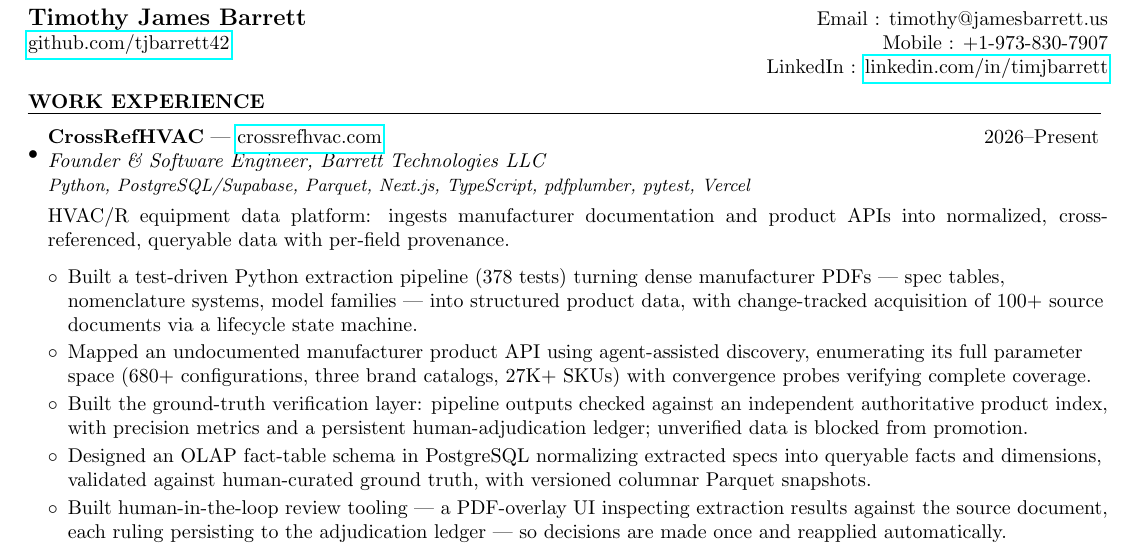
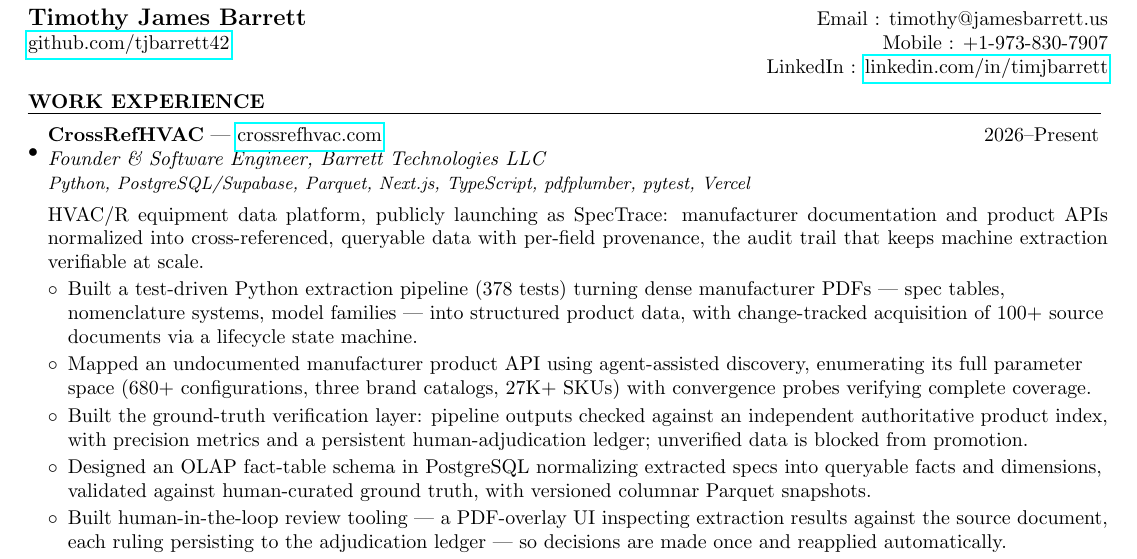
Before and after one commit to tjbarrett42/resume, a LaTeX CV (Timothy-Barrett-Resume-20260718.tex): part of the page, cut so that both start at the same text. Compiled offline with pdfLaTeX.

Commit message:
Position CrossRefHVAC as SpecTrace launch; note provenance value for ML-scale extraction

```diff
--- a/Timothy-Barrett-Resume-20260718.tex
+++ b/Timothy-Barrett-Resume-20260718.tex
@@ -52,7 +52,7 @@
 		{\small\textit{Python, PostgreSQL/Supabase, Parquet, Next.js, TypeScript, pdfplumber, pytest, Vercel}} \\[0.05in]
 	\end{tabular*}
 	\vspace{0.0in}
-	\parbox{\linewidth}{HVAC/R equipment data platform: ingests manufacturer documentation and product APIs into normalized, cross-referenced, queryable data with per-field provenance.}
+	\parbox{\linewidth}{HVAC/R equipment data platform, publicly launching as SpecTrace: manufacturer documentation and product APIs normalized into cross-referenced, queryable data with per-field provenance, the audit trail that keeps machine extraction verifiable at scale.}
 	\vspace{-0.1in}
 	\begin{itemize}[leftmargin=*]
 	\setlength\itemsep{0.0em}
```
Also changed, not shown: Timothy-Barrett-Resume-20260718.pdf.
